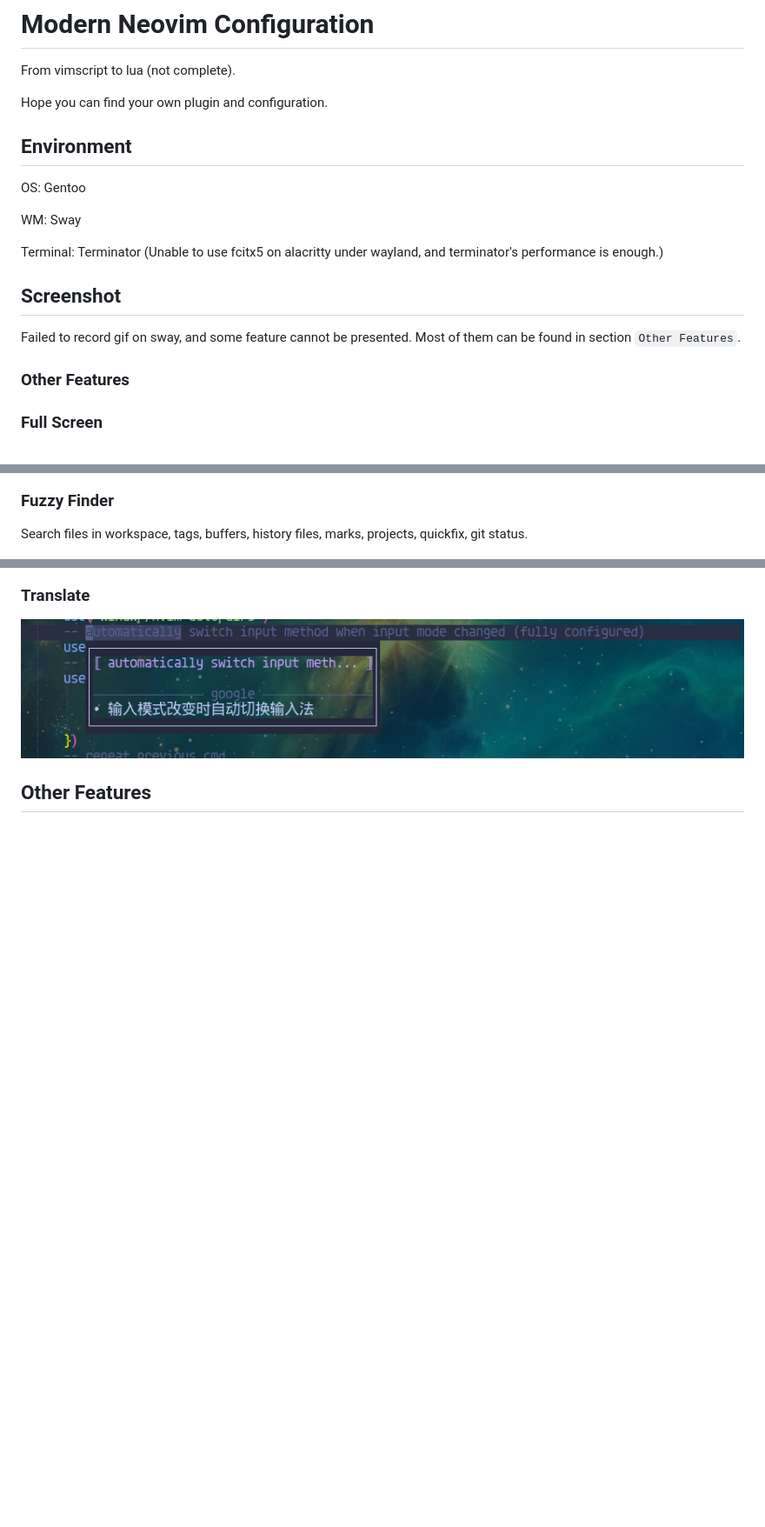
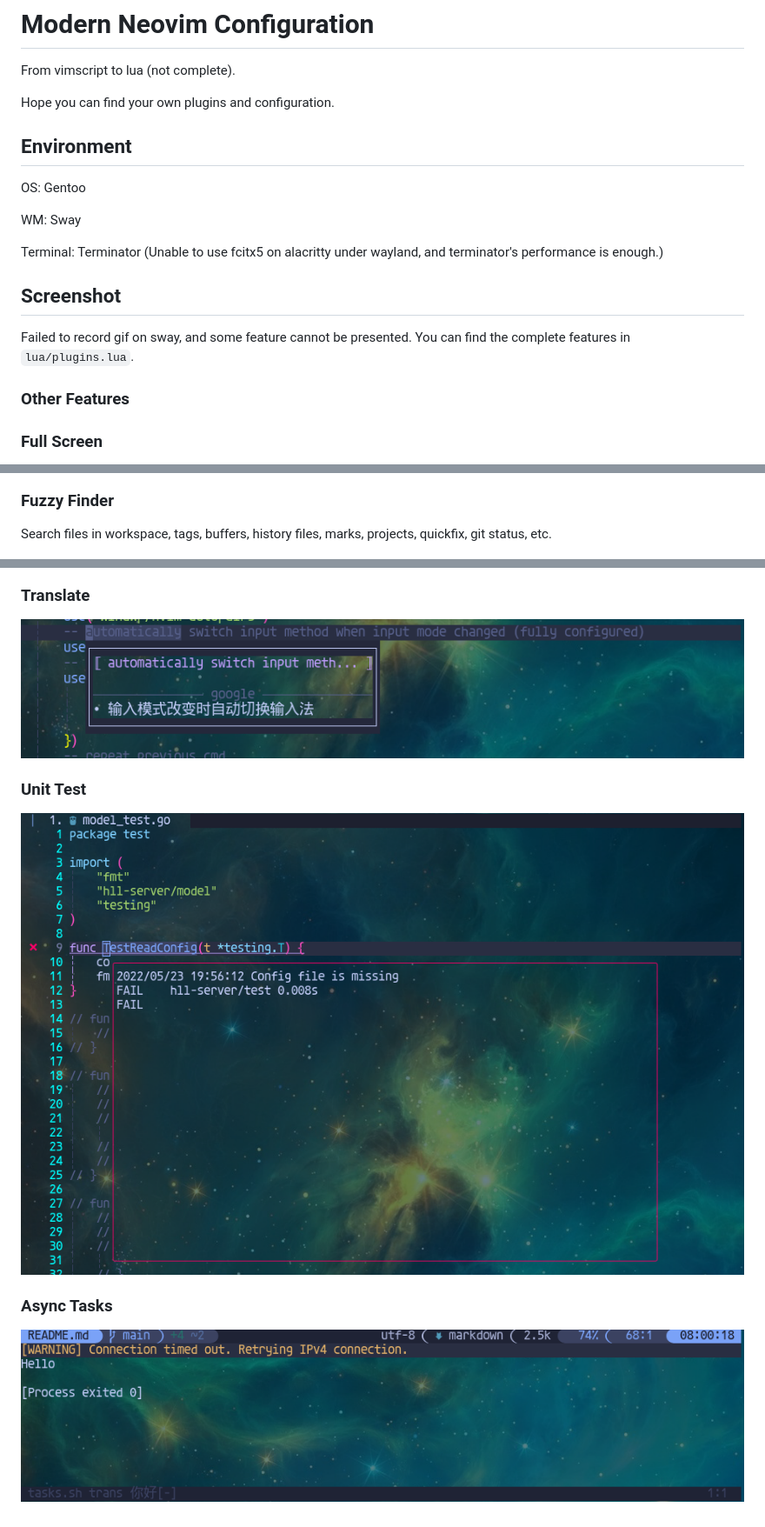
Before and after one commit to niuiic/modern-neovim-configuration, a Markdown page: README.md, 3 parts joined by grey strips. Shown at 87% size. Rendered like a GitHub page; pictures changed too: img/async-tasks.png (added), img/unit-test.png (added); blank space fills up the shorter version.

```diff
--- a/README.md
+++ b/README.md
@@ -2,7 +2,7 @@
 
 From vimscript to lua (not complete).
 
-Hope you can find your own plugin and configuration.
+Hope you can find your own plugins and configuration.
 
 ## Environment
 
@@ -14,7 +14,7 @@ Terminal: Terminator (Unable to use fcitx5 on alacritty under wayland, and termi
 
 ## Screenshot
 
-Failed to record gif on sway, and some feature cannot be presented. Most of them can be found in section `Other Features`.
+Failed to record gif on sway, and some feature cannot be presented. You can find the complete features in `lua/plugins.lua`.
 
 ### Other Features
 
@@ -36,7 +36,7 @@ Failed to record gif on sway, and some feature cannot be presented. Most of them
 
 ### Fuzzy Finder
 
-Search files in workspace, tags, buffers, history files, marks, projects, quickfix, git status.
+Search files in workspace, tags, buffers, history files, marks, projects, quickfix, git status, etc.
 
 ![Fuzzy Finder](https://github.com/niuiic/modern-neovim-configuration/blob/main/img/fuzzy-finder.png)
 
@@ -84,4 +84,10 @@ Search files in workspace, tags, buffers, history files, marks, projects, quickf
 
 ![Translate](https://github.com/niuiic/modern-neovim-configuration/blob/main/img/translate.png)
 
-## Other Features
+### Unit Test
+
+![Unit Test](https://github.com/niuiic/modern-neovim-configuration/blob/main/img/unit-test.png)
+
+### Async Tasks
+
+![Async Tasks](https://github.com/niuiic/modern-neovim-configuration/blob/main/img/async-tasks.png)
```
Also changed, not shown: 1 other file.
